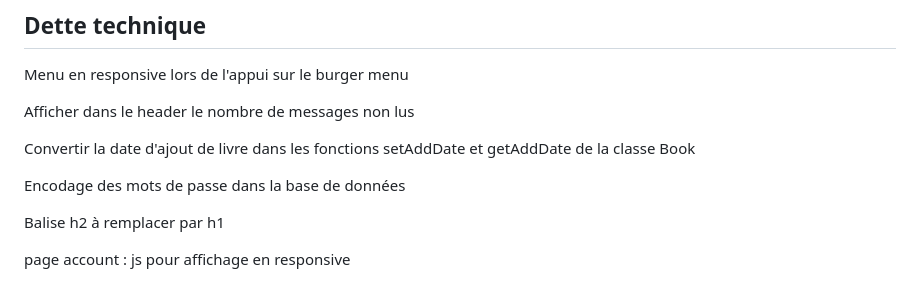
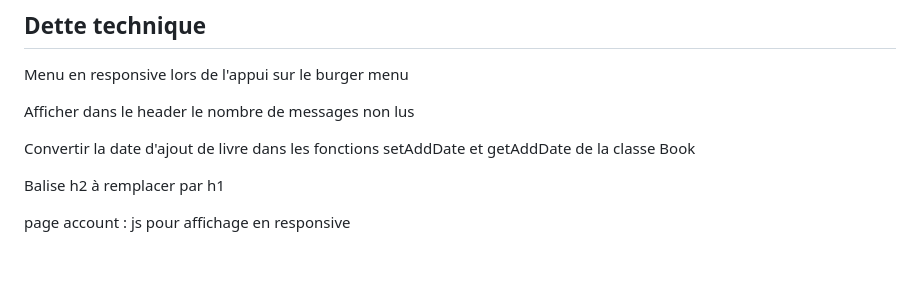
Before and after one commit to fkervella/OC-DevFS-P04, a Markdown page: README.md, the part around one of its changes. Rendered like a GitHub page; blank space fills up the shorter version.

Commit message:
README.md : mise à jour avancement

```diff
--- a/README.md
+++ b/README.md
@@ -151,8 +151,6 @@ Afficher dans le header le nombre de messages non lus
 
 Convertir la date d'ajout de livre dans les fonctions setAddDate et getAddDate de la classe Book
 
-Encodage des mots de passe dans la base de données
-
 Balise h2 à remplacer par h1
 
 page account : js pour affichage en responsive
```
Also changed, not shown: other parts of README.md (+2 -2 lines).
